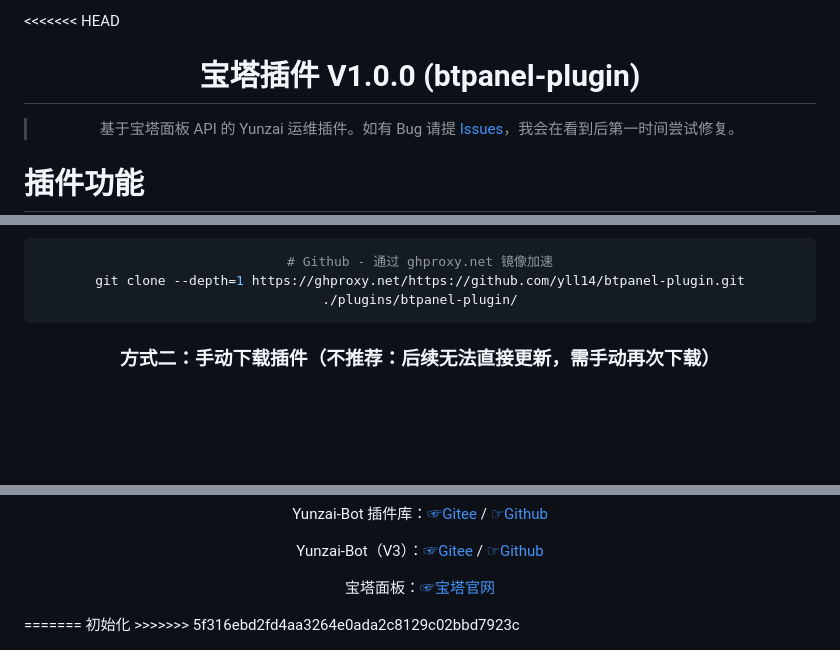
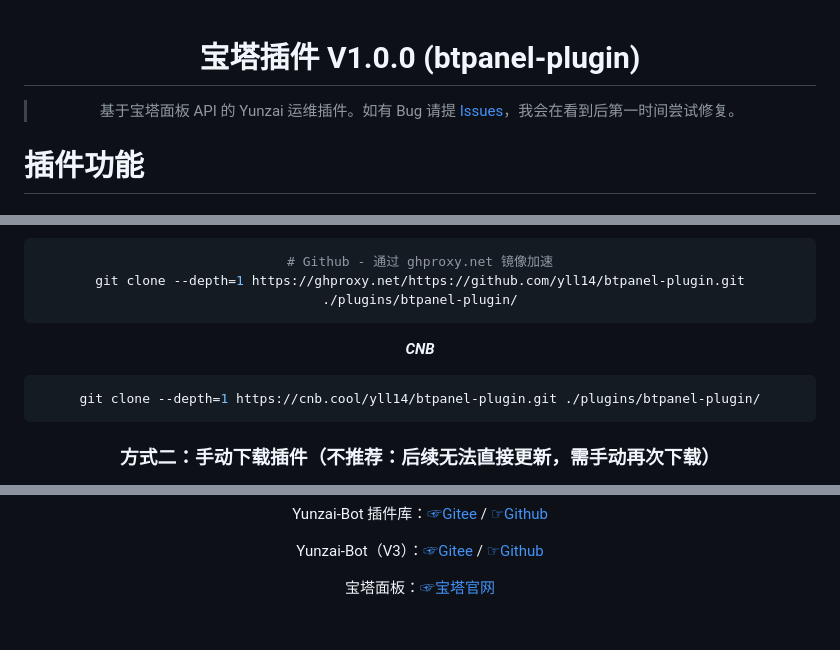
Before and after one commit to yll14/btpanel-plugin, a Markdown page: README.md, 3 parts joined by grey strips. GitHub-like rendering; blank space fills up the shorter version.

Commit message:
新增CNB仓库

````diff
--- a/README.md
+++ b/README.md
@@ -1,4 +1,3 @@
-<<<<<<< HEAD
 <div align="center">
 
 # 宝塔插件 V1.0.0 (btpanel-plugin)
@@ -67,6 +66,12 @@ git clone --depth=1 https://github.com/yll14/btpanel-plugin.git ./plugins/btpane
 ```sh
 # Github - 通过 ghproxy.net 镜像加速
 git clone --depth=1 https://ghproxy.net/https://github.com/yll14/btpanel-plugin.git ./plugins/btpanel-plugin/
+```
+
+***CNB***
+
+```sh
+git clone --depth=1 https://cnb.cool/yll14/btpanel-plugin.git ./plugins/btpanel-plugin/
 ```
 
 ### 方式二：手动下载插件（不推荐：后续无法直接更新，需手动再次下载）
@@ -143,6 +148,3 @@ Yunzai-Bot（V3）：[☞Gitee](https://gitee.com/Le-niao/Yunzai-Bot) / [☞Gith
 宝塔面板：[☞宝塔官网](https://www.bt.cn)
 
 </div>
-=======
-初始化
->>>>>>> 5f316ebd2fd4aa3264e0ada2c8129c02bbd7923c
````
